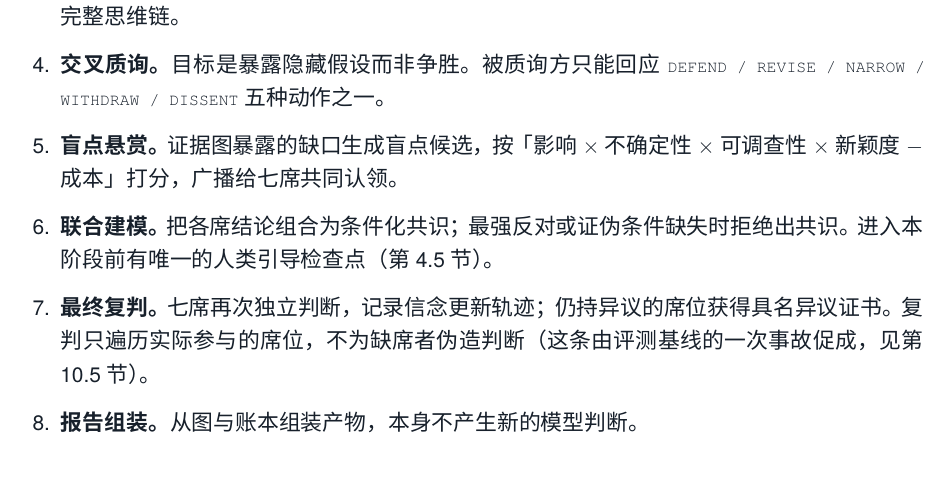
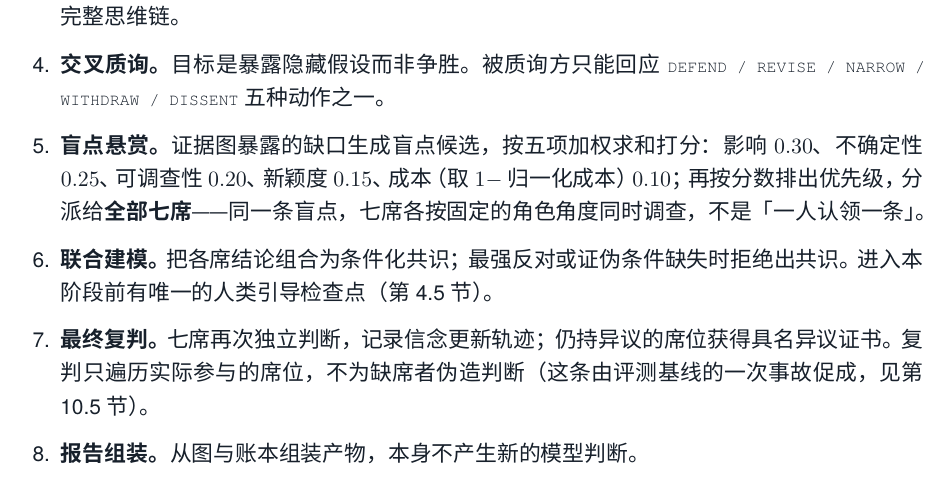
Before and after one commit to Fishman-free/poliscope, a LaTeX document (docs/tech/tech.tex, which reads docs/tech/ch04_council.tex): part of page 16 of 31, cut so that both start at the same text. Compiled offline with XeLaTeX; a missing font is replaced by an installed copy or a similar font.

Commit message:
docs(tech): 白皮书盲点悬赏一节改为与代码一致的加权求和与七席分派
两处与实现不符，均以 31 页重新编译后的 PDF 一并更新：

- 第 4 章把打分写成「影响 × 不确定性 × 可调查性 × 新颖度 − 成本」的连乘
  形式，而 `blindspot_bounty.py` 是加权求和（0.30/0.25/0.20/0.15/0.10，
  成本项取 1 − 归一化成本）。论文 Eq.(bounty) 的写法在排序意义上与代码
  等价（相差一个常数），连乘则不等价，属实质性错误。
- 同一句与第 5 章把分工写成「广播给七席共同认领」「匹配最相关席位」，
  而实现是对每条盲点给全部七个席位各生成一条 assignment，角度由
  `_SEAT_ANGLE_TEMPLATES` 按角色写死，没有匹配、没有认领。

重编译后页数 31 页、Overfull/Underfull 告警数与改动前逐项相同（10/1），
无排版回归。纯 docs/ 路径，不触发镜像重建。

```diff
--- a/docs/tech/ch04_council.tex
+++ b/docs/tech/ch04_council.tex
@@ -36,7 +36,7 @@
 \item \textbf{专业取证。}各席按自身维度提出证据需求，查询规划器合并去重后批量检索（第 8.4 节），驱动搜索的是证据需求矩阵而不是泛泛关键词。
 \item \textbf{证据交换。}交换结构化证据（主张、原文片段、研究设计、质量等级、适用边界），不交换完整思维链。
 \item \textbf{交叉质询。}目标是暴露隐藏假设而非争胜。被质询方只能回应 \code{DEFEND / REVISE / NARROW / WITHDRAW / DISSENT} 五种动作之一。
-\item \textbf{盲点悬赏。}证据图暴露的缺口生成盲点候选，按「影响 $\times$ 不确定性 $\times$ 可调查性 $\times$ 新颖度 $-$ 成本」打分，广播给七席共同认领。
+\item \textbf{盲点悬赏。}证据图暴露的缺口生成盲点候选，按五项加权求和打分：影响 $0.30$、不确定性 $0.25$、可调查性 $0.20$、新颖度 $0.15$、成本（取 $1-$ 归一化成本）$0.10$；再按分数排出优先级，分派给\textbf{全部七席}——同一条盲点，七席各按固定的角色角度同时调查，不是「一人认领一条」。
 \item \textbf{联合建模。}把各席结论组合为条件化共识；最强反对或证伪条件缺失时拒绝出共识。进入本阶段前有唯一的人类引导检查点（第 4.5 节）。
 \item \textbf{最终复判。}七席再次独立判断，记录信念更新轨迹；仍持异议的席位获得具名异议证书。复判只遍历实际参与的席位，不为缺席者伪造判断（这条由评测基线的一次事故促成，见第 10.5 节）。
 \item \textbf{报告组装。}从图与账本组装产物，本身不产生新的模型判断。
```
Also changed, not shown: docs/tech/ch05_memory.tex (+1 -1 lines), docs/tech/tech.pdf.
